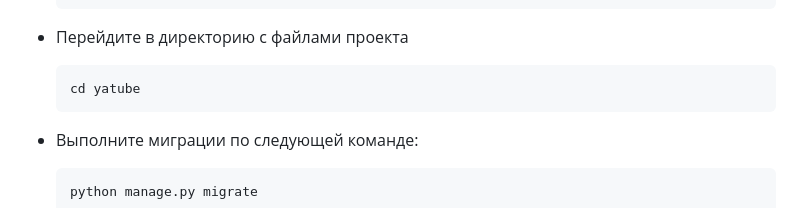
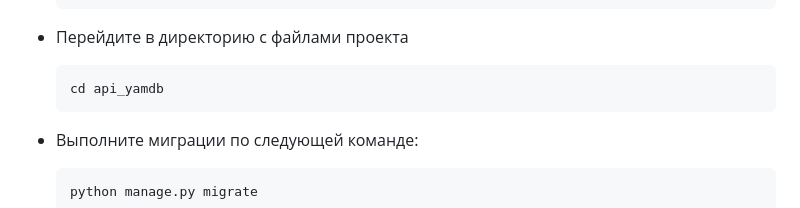
Before and after one commit to FakaFakaYeah/feedback_platform, a Markdown page: README.md, the part around the change. Drawn GitHub-style.

````diff
--- a/README.md
+++ b/README.md
@@ -128,7 +128,7 @@ ___
 
 * Перейдите в директорию с файлами проекта
   ```
-  cd yatube
+  cd api_yamdb
   ```
 
 * Выполните миграции по следующей команде:
````
